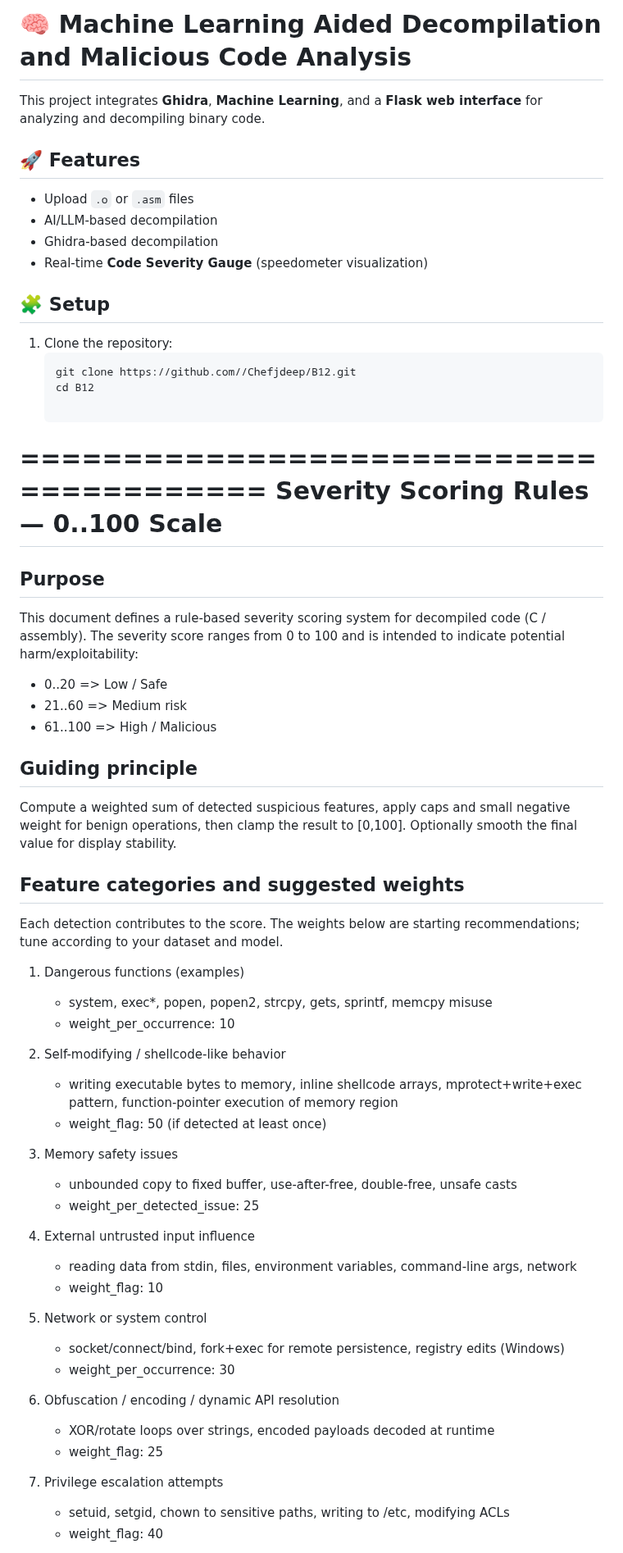
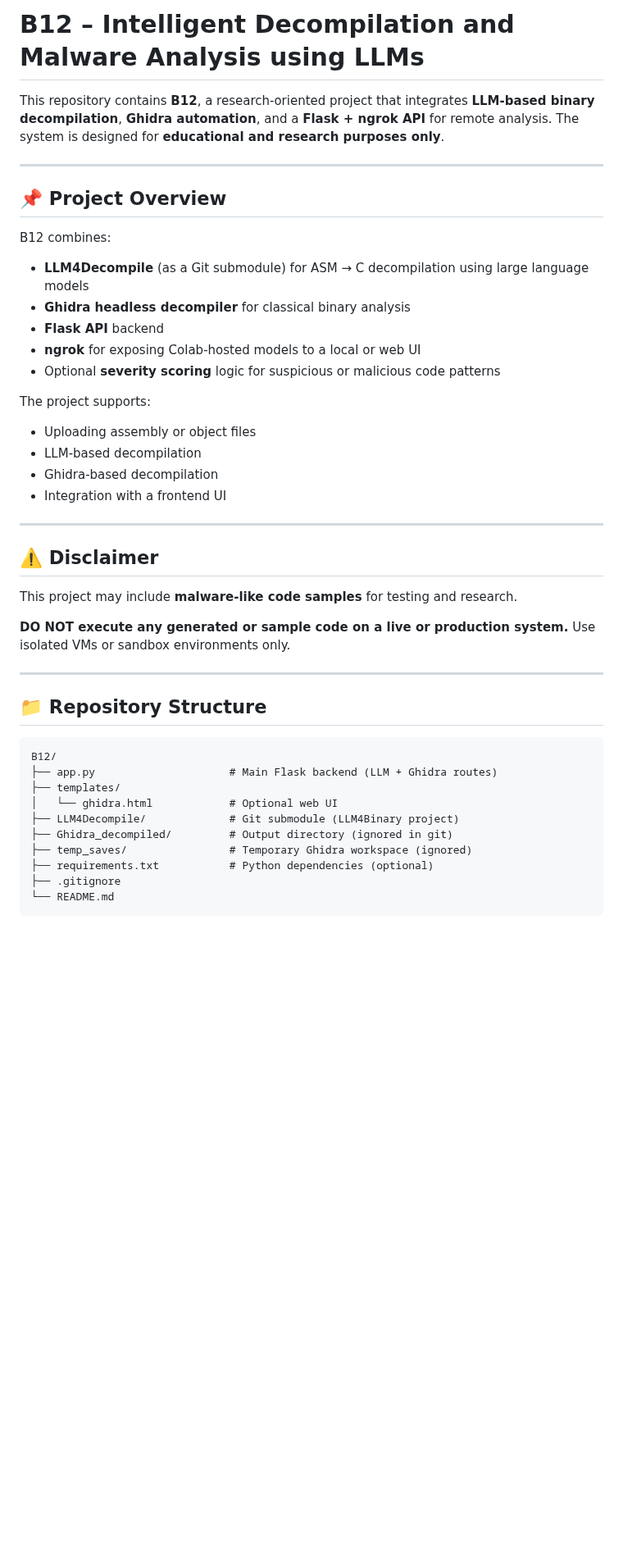
Before and after one commit to Chefjdeep/B12, a Markdown page: README.md, the part around one of its changes. Shown at 82% size. GitHub-like rendering; blank space fills up the shorter version.

````diff
--- a/README.md
+++ b/README.md
@@ -1,69 +1,49 @@
-# 🧠 Machine Learning Aided Decompilation and Malicious Code Analysis
+# B12 – Intelligent Decompilation and Malware Analysis using LLMs
 
-This project integrates **Ghidra**, **Machine Learning**, and a **Flask web interface** for analyzing and decompiling binary code.
+This repository contains **B12**, a research‑oriented project that integrates **LLM‑based binary decompilation**, **Ghidra automation**, and a **Flask + ngrok API** for remote analysis. The system is designed for **educational and research purposes only**.
 
-## 🚀 Features
-- Upload `.o` or `.asm` files
-- AI/LLM-based decompilation
-- Ghidra-based decompilation
-- Real-time **Code Severity Gauge** (speedometer visualization)
+---
 
-## 🧩 Setup
-1. Clone the repository:
-   ```bash
-   git clone https://github.com//Chefjdeep/B12.git
-   cd B12
+## 📌 Project Overview
 
-========================================
-Severity Scoring Rules — 0..100 Scale
-========================================
+B12 combines:
 
-Purpose
--------
-This document defines a rule-based severity scoring system for decompiled
-code (C / assembly). The severity score ranges from 0 to 100 and is intended
-to indicate potential harm/exploitability:
-  - 0..20   => Low / Safe
-  - 21..60  => Medium risk
-  - 61..100 => High / Malicious
+* **LLM4Decompile** (as a Git submodule) for ASM → C decompilation using large language models
+* **Ghidra headless decompiler** for classical binary analysis
+* **Flask API** backend
+* **ngrok** for exposing Colab‑hosted models to a local or web UI
+* Optional **severity scoring** logic for suspicious or malicious code patterns
 
-Guiding principle
------------------
-Compute a weighted sum of detected suspicious features, apply caps and
-small negative weight for benign operations, then clamp the result to [0,100].
-Optionally smooth the final value for display stability.
+The project supports:
 
-Feature categories and suggested weights
-----------------------------------------
-Each detection contributes to the score. The weights below are starting
-recommendations; tune according to your dataset and model.
+* Uploading assembly or object files
+* LLM‑based decompilation
+* Ghidra‑based decompilation
+* Integration with a frontend UI
 
-1) Dangerous functions (examples)
-   - system, exec*, popen, popen2, strcpy, gets, sprintf, memcpy misuse
-   - weight_per_occurrence: 10
+---
 
-2) Self-modifying / shellcode-like behavior
-   - writing executable bytes to memory, inline shellcode arrays, mprotect+write+exec pattern,
-     function-pointer execution of memory region
-   - weight_flag: 50 (if detected at least once)
+## ⚠️ Disclaimer
 
-3) Memory safety issues
-   - unbounded copy to fixed buffer, use-after-free, double-free, unsafe casts
-   - weight_per_detected_issue: 25
+This project may include **malware‑like code samples** for testing and research.
 
-4) External untrusted input influence
-   - reading data from stdin, files, environment variables, command-line args, network
-   - weight_flag: 10
+**DO NOT execute any generated or sample code on a live or production system.**
+Use isolated VMs or sandbox environments only.
 
-5) Network or system control
-   - socket/connect/bind, fork+exec for remote persistence, registry edits (Windows)
-   - weight_per_occurrence: 30
+---
 
-6) Obfuscation / encoding / dynamic API resolution
-   - XOR/rotate loops over strings, encoded payloads decoded at runtime
-   - weight_flag: 25
+## 📁 Repository Structure
 
-7) Privilege escalation attempts
-   - setuid, setgid, chown to sensitive paths, writing to /etc, modifying ACLs
-   - weight_flag: 40
+```
+B12/
+├── app.py                     # Main Flask backend (LLM + Ghidra routes)
+├── templates/
+│   └── ghidra.html            # Optional web UI
+├── LLM4Decompile/             # Git submodule (LLM4Binary project)
+├── Ghidra_decompiled/         # Output directory (ignored in git)
+├── temp_saves/                # Temporary Ghidra workspace (ignored)
+├── requirements.txt           # Python dependencies (optional)
+├── .gitignore
+└── README.md
+```
 
````
Also changed, not shown: other parts of README.md (+165 -173 lines).
